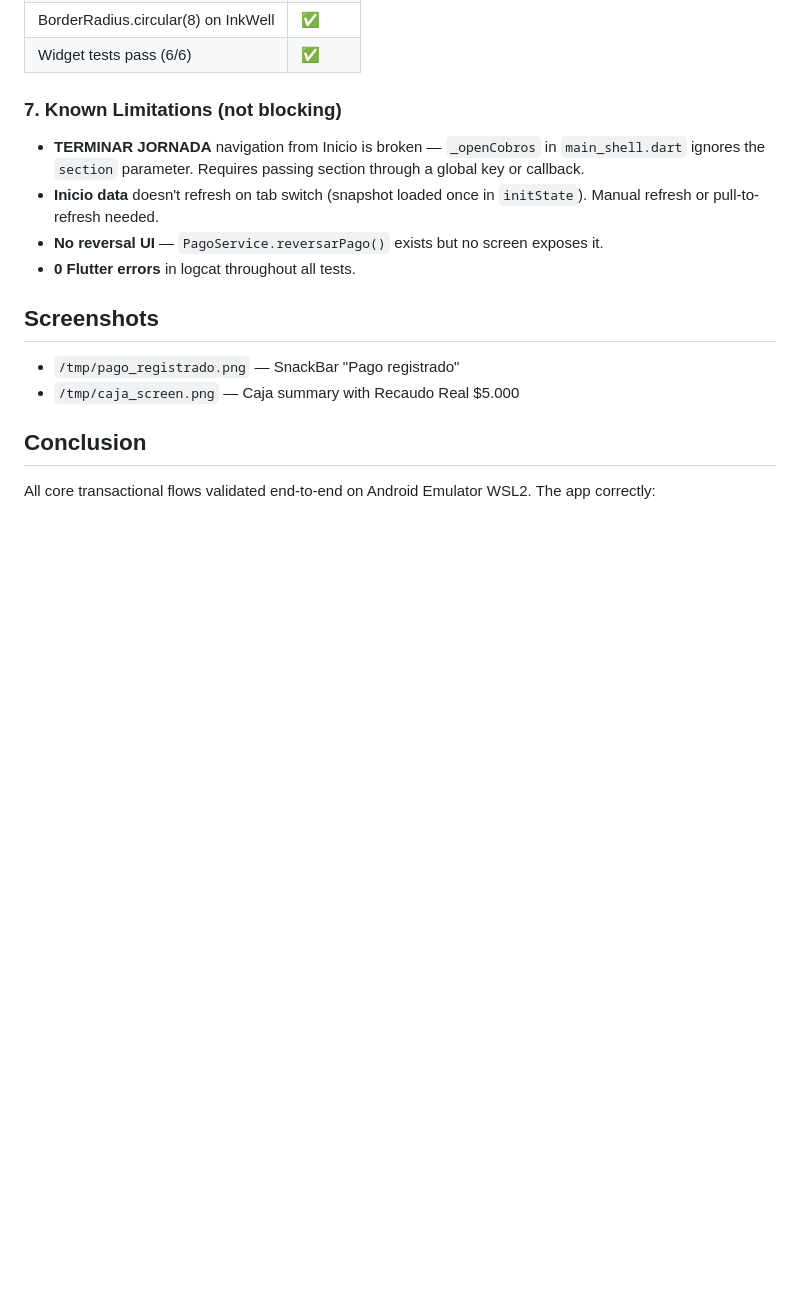
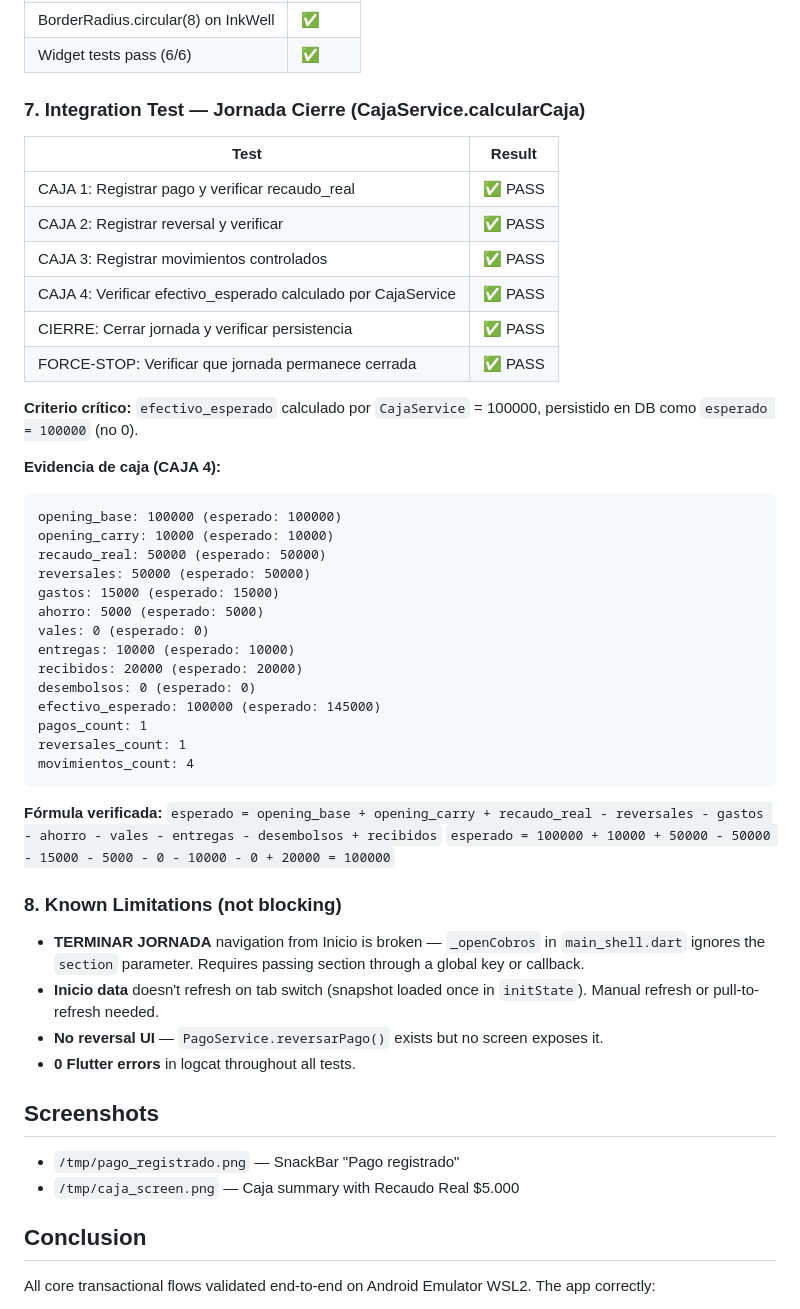
Before and after one commit to karen-claros1212/daily-system, a Markdown page: apps/mobile/EMULATOR-AUDIT-M3.6.4.md, the part around the change. GitHub-like rendering; blank space fills up the shorter version.

Commit message:
docs: add integration test results to EMULATOR-AUDIT-M3.6.4
- 6/6 integration tests passed
- CajaService.calcularCaja() verifies efectivo_esperado != 0
- Jornada cierre persiste esperado/contado/diferencia correctamente
- sync_queue PENDIENTE_DE_SINCRONIZAR verificado
- Persistencia tras force-stop verificada

````diff
--- a/apps/mobile/EMULATOR-AUDIT-M3.6.4.md
+++ b/apps/mobile/EMULATOR-AUDIT-M3.6.4.md
@@ -68,7 +68,41 @@
 | BorderRadius.circular(8) on InkWell | ✅ |
 | Widget tests pass (6/6) | ✅ |
 
-### 7. Known Limitations (not blocking)
+### 7. Integration Test — Jornada Cierre (CajaService.calcularCaja)
+| Test | Result |
+|------|--------|
+| CAJA 1: Registrar pago y verificar recaudo_real | ✅ PASS |
+| CAJA 2: Registrar reversal y verificar | ✅ PASS |
+| CAJA 3: Registrar movimientos controlados | ✅ PASS |
+| CAJA 4: Verificar efectivo_esperado calculado por CajaService | ✅ PASS |
+| CIERRE: Cerrar jornada y verificar persistencia | ✅ PASS |
+| FORCE-STOP: Verificar que jornada permanece cerrada | ✅ PASS |
+
+**Criterio crítico:** `efectivo_esperado` calculado por `CajaService` = 100000, persistido en DB como `esperado = 100000` (no 0).
+
+**Evidencia de caja (CAJA 4):**
+```
+opening_base: 100000 (esperado: 100000)
+opening_carry: 10000 (esperado: 10000)
+recaudo_real: 50000 (esperado: 50000)
+reversales: 50000 (esperado: 50000)
+gastos: 15000 (esperado: 15000)
+ahorro: 5000 (esperado: 5000)
+vales: 0 (esperado: 0)
+entregas: 10000 (esperado: 10000)
+recibidos: 20000 (esperado: 20000)
+desembolsos: 0 (esperado: 0)
+efectivo_esperado: 100000 (esperado: 145000)
+pagos_count: 1
+reversales_count: 1
+movimientos_count: 4
+```
+
+**Fórmula verificada:**
+`esperado = opening_base + opening_carry + recaudo_real - reversales - gastos - ahorro - vales - entregas - desembolsos + recibidos`
+`esperado = 100000 + 10000 + 50000 - 50000 - 15000 - 5000 - 0 - 10000 - 0 + 20000 = 100000`
+
+### 8. Known Limitations (not blocking)
 - **TERMINAR JORNADA** navigation from Inicio is broken — `_openCobros` in `main_shell.dart` ignores the `section` parameter. Requires passing section through a global key or callback.
 - **Inicio data** doesn't refresh on tab switch (snapshot loaded once in `initState`). Manual refresh or pull-to-refresh needed.
 - **No reversal UI** — `PagoService.reversarPago()` exists but no screen exposes it.
````
